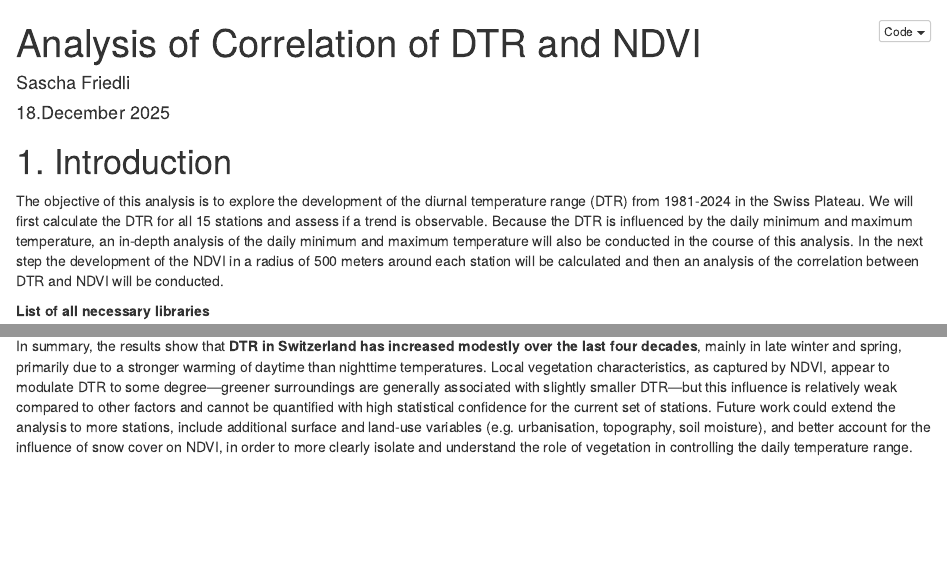
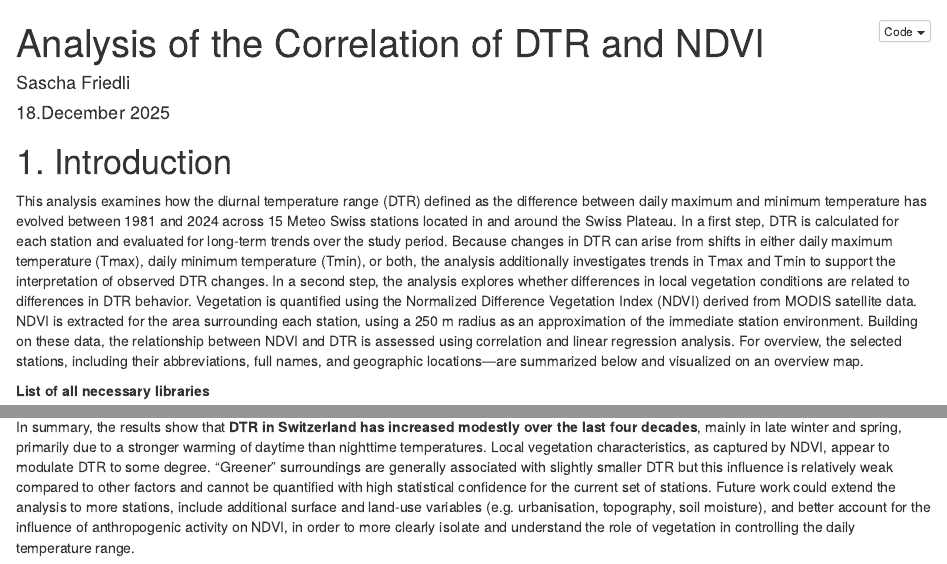
Before and after one commit to sfriedli1/Proseminar-AGDS, an R Markdown document (vignettes/report.Rmd): the page in a window 1100 px wide, from its top, and a second part further down, joined at a grey line. Rendered offline with R 4.5, knitr and Pandoc, with nearby package versions; some code elsewhere in the file could not run offline.

Commit message:
Refactoring of README and Report

````diff
--- a/vignettes/report.Rmd
+++ b/vignettes/report.Rmd
@@ -1,5 +1,5 @@
 ---
-title: "Analysis of Correlation of DTR and NDVI"
+title: "Analysis of the Correlation of DTR and NDVI"
 output:
   html_document:
     code_folding: hide
@@ -20,8 +20,9 @@ knitr::opts_chunk$set(
 ```
 
 # 1. Introduction
-The objective of this analysis is to explore the development of the diurnal temperature range (DTR) from 1981-2024 in the Swiss Plateau. We will first calculate the DTR for all 15 stations and assess if a trend is observable. Because the DTR is influenced by the daily minimum and maximum temperature, an in-depth analysis of the daily minimum and maximum temperature will also be conducted in the course of this analysis.
-In the next step the development of the NDVI in a radius of 500 meters around each station will be calculated and then an analysis of the correlation between DTR and NDVI will be conducted.
+This analysis examines how the diurnal temperature range (DTR) defined as the difference between daily maximum and minimum temperature has evolved between 1981 and 2024 across 15 Meteo Swiss stations located in and around the Swiss Plateau. In a first step, DTR is calculated for each station and evaluated for long-term trends over the study period. Because changes in DTR can arise from shifts in either daily maximum temperature (Tmax), daily minimum temperature (Tmin), or both, the analysis additionally investigates trends in Tmax and Tmin to support the interpretation of observed DTR changes.
+In a second step, the analysis explores whether differences in local vegetation conditions are related to differences in DTR behavior. Vegetation is quantified using the Normalized Difference Vegetation Index (NDVI) derived from MODIS satellite data. NDVI is extracted for the area surrounding each station, using a 250 m radius as an approximation of the immediate station environment. Building on these data, the relationship between NDVI and DTR is assessed using correlation and linear regression analysis.
+For overview, the selected stations, including their abbreviations, full names, and geographic locations—are summarized below and visualized on an overview map.
 
 **List of all necessary libraries**
 ```{R}
@@ -702,4 +702,4 @@ The comparison of **DTR trends with NDVI trends** suggests some seasonally varyi
 
 The analysis of **mean NDVI versus mean DTR** provides qualitatively consistent but statistically weak evidence that higher vegetation greenness is associated with smaller DTR. In all seasons the Spearman correlation coefficients between mean NDVI and mean DTR are negative, and the scatterplots for winter and summer in particular hint at an inverse relationship. Yet all p-values remain above 0.05, reflecting both the **limited sample size (15 stations)** and the considerable spread in the data. Thus, the hypothesised damping effect of vegetation on DTR is **plausible but not demonstrated in a statistically robust way** by this dataset.
 
-In summary, the results show that **DTR in Switzerland has increased modestly over the last four decades**, mainly in late winter and spring, primarily due to a stronger warming of daytime than nighttime temperatures. Local vegetation characteristics, as captured by NDVI, appear to modulate DTR to some degree—greener surroundings are generally associated with slightly smaller DTR—but this influence is relatively weak compared to other factors and cannot be quantified with high statistical confidence for the current set of stations. Future work could extend the analysis to more stations, include additional surface and land-use variables (e.g. urbanisation, topography, soil moisture), and better account for the influence of snow cover on NDVI, in order to more clearly isolate and understand the role of vegetation in controlling the daily temperature range.
+In summary, the results show that **DTR in Switzerland has increased modestly over the last four decades**, mainly in late winter and spring, primarily due to a stronger warming of daytime than nighttime temperatures. Local vegetation characteristics, as captured by NDVI, appear to modulate DTR to some degree. "Greener" surroundings are generally associated with slightly smaller DTR but this influence is relatively weak compared to other factors and cannot be quantified with high statistical confidence for the current set of stations. Future work could extend the analysis to more stations, include additional surface and land-use variables (e.g. urbanisation, topography, soil moisture), and better account for the influence of anthropogenic activity on NDVI, in order to more clearly isolate and understand the role of vegetation in controlling the daily temperature range.
````
Also changed, not shown: README.md, vignettes/report.Rmd (5 more changed lines).
